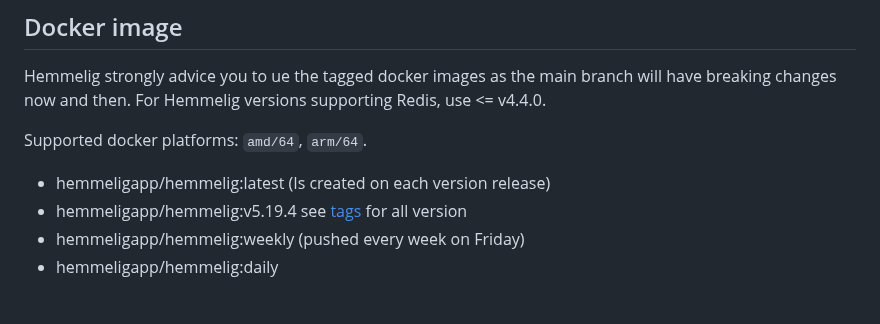
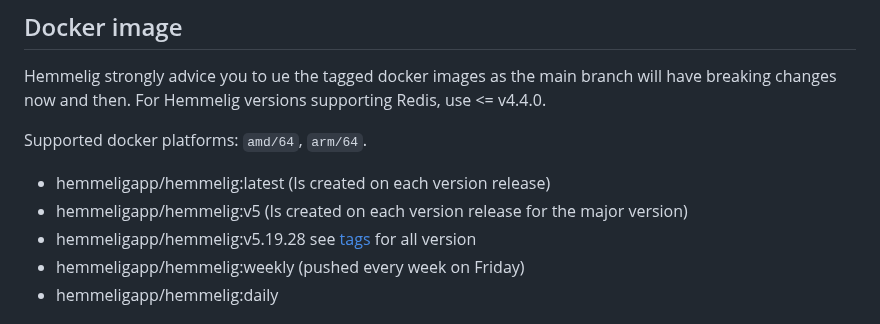
Before and after one commit to HemmeligOrg/Hemmelig.app, a Markdown page: README.md, the part around the change. GitHub-like rendering.

Commit message:
docs: update docs

```diff
--- a/README.md
+++ b/README.md
@@ -69,7 +69,8 @@ Hemmelig strongly advice you to ue the tagged docker images as the main branch w
 Supported docker platforms: `amd/64`, `arm/64`.
 
 - hemmeligapp/hemmelig:latest (Is created on each version release)
-- hemmeligapp/hemmelig:v5.19.4 see [tags](https://github.com/HemmeligOrg/Hemmelig.app/tags) for all version
+- hemmeligapp/hemmelig:v5 (Is created on each version release for the major version)
+- hemmeligapp/hemmelig:v5.19.28 see [tags](https://github.com/HemmeligOrg/Hemmelig.app/tags) for all version
 - hemmeligapp/hemmelig:weekly (pushed every week on Friday)
 - hemmeligapp/hemmelig:daily
 
```
